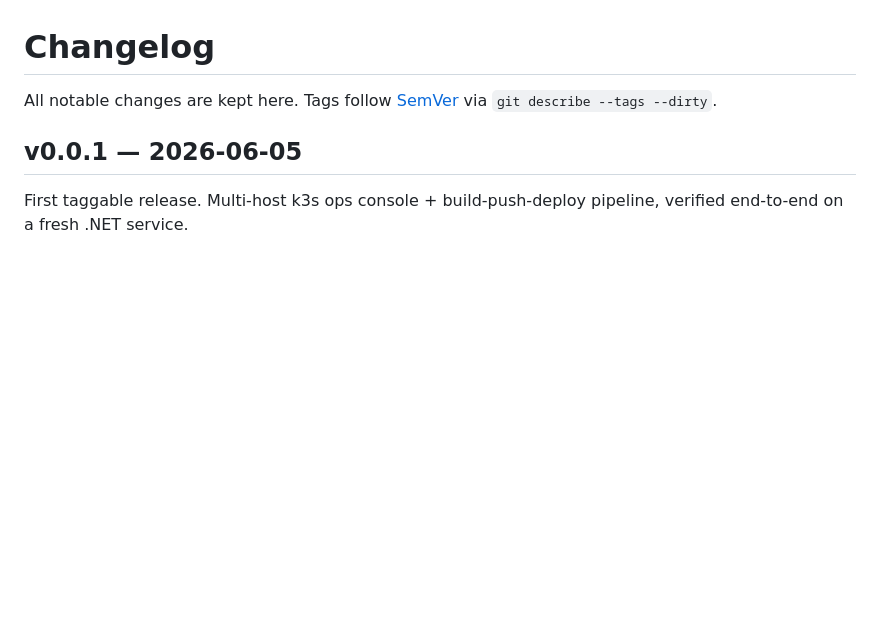
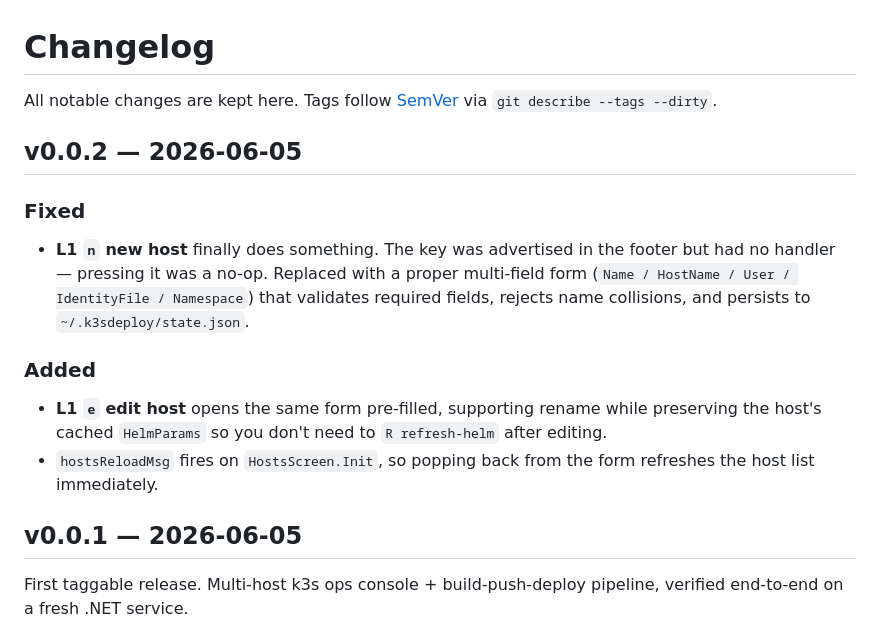
Before and after one commit to intervalrain/wedakube, a Markdown page: CHANGELOG.md, the part around the change. Rendered like a GitHub page; blank space fills up the shorter version.

Commit message:
docs: CHANGELOG v0.0.2

```diff
--- a/CHANGELOG.md
+++ b/CHANGELOG.md
@@ -2,6 +2,24 @@
 
 All notable changes are kept here. Tags follow [SemVer](https://semver.org)
 via `git describe --tags --dirty`.
+
+## v0.0.2 — 2026-06-05
+
+### Fixed
+
+- **L1 `n` new host** finally does something. The key was advertised
+  in the footer but had no handler — pressing it was a no-op. Replaced
+  with a proper multi-field form (`Name / HostName / User /
+  IdentityFile / Namespace`) that validates required fields, rejects
+  name collisions, and persists to `~/.k3sdeploy/state.json`.
+
+### Added
+
+- **L1 `e` edit host** opens the same form pre-filled, supporting
+  rename while preserving the host's cached `HelmParams` so you don't
+  need to `R refresh-helm` after editing.
+- `hostsReloadMsg` fires on `HostsScreen.Init`, so popping back from
+  the form refreshes the host list immediately.
 
 ## v0.0.1 — 2026-06-05
 
```
